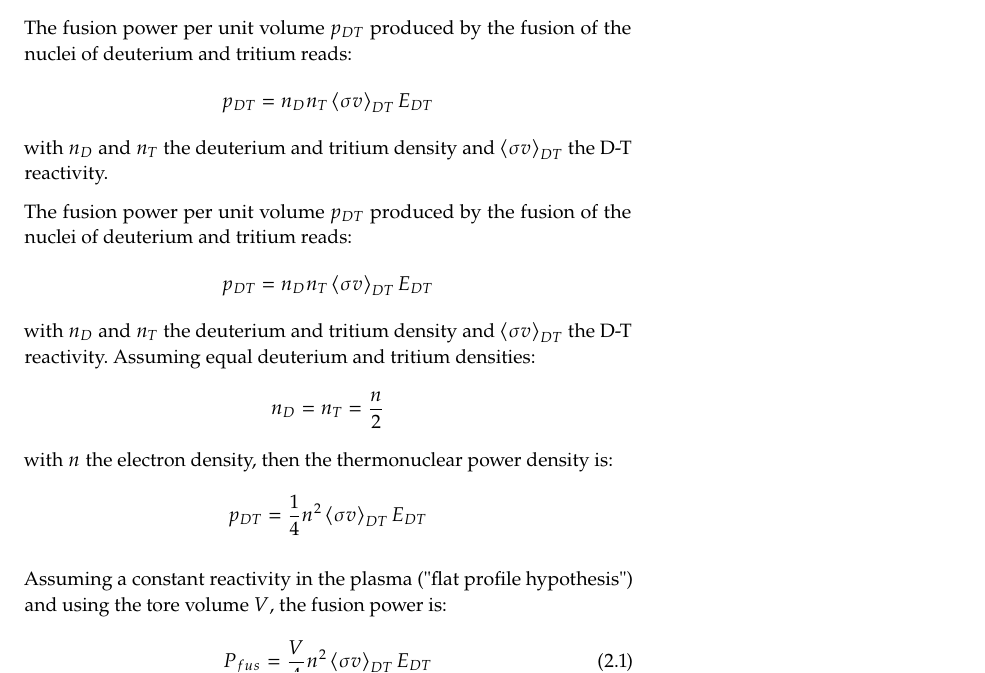
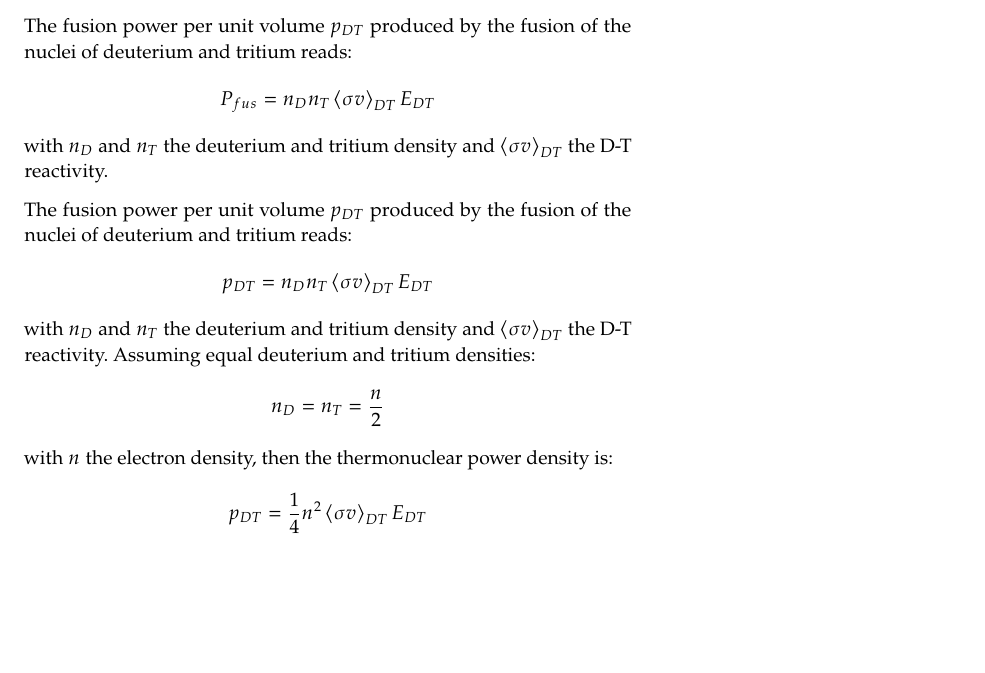
Before and after one commit to jhillairet/HDR, a LaTeX thesis (master.tex, which reads tex/chap1.tex): part of page 9 of 16, cut so that both start at the same text, the shorter picture padded with empty space. Compiled offline with pdfLaTeX.

Commit message:
minor modif on chap1.tex

```diff
--- a/tex/chap1.tex
+++ b/tex/chap1.tex
@@ -41,7 +41,7 @@ Therefore, the D-T reaction leads to a total released energy of $E_{DT}$ = 17.59
 
 The fusion power per unit volume $p_{DT}$ produced by the fusion of the nuclei of deuterium and tritium reads:
 \begin{equation*}
-	p_{DT} = n_D n_T \left< \sigma v \right>_{DT} E_{DT}
+	P_{fus} = n_D n_T \left< \sigma v \right>_{DT} E_{DT}
 \end{equation*}
 with $n_D$ and $n_T$ the deuterium and tritium density and $\left< \sigma v \right>_{DT}$ the D-T reactivity.
 
@@ -59,11 +59,3 @@ with $n$ the electron density, then the thermonuclear power density is:
 p_{DT} = \frac{1}{4} n^2 \left< \sigma v \right>_{DT} E_{DT}
 \end{equation*}
 
-Assuming a constant reactivity in the plasma ("flat profile hypothesis") and using the tore volume $V$, the fusion power is:
-\begin{equation}
-P_{fus} = \frac{V}{4}
-n^2 \left< \sigma v \right>_{DT} E_{DT}
-\end{equation}
-
-In the temperature range 10.3-18.5 keV, it turns out that the reactivity $\left< \sigma v \right>_{DT}$ can well (with about 10$\%$ error) be approximated by \sidecite{wesson2011}:
-\begin{equation*}
```
Also changed, not shown: tex/chap1.tex (14 more changed lines).
